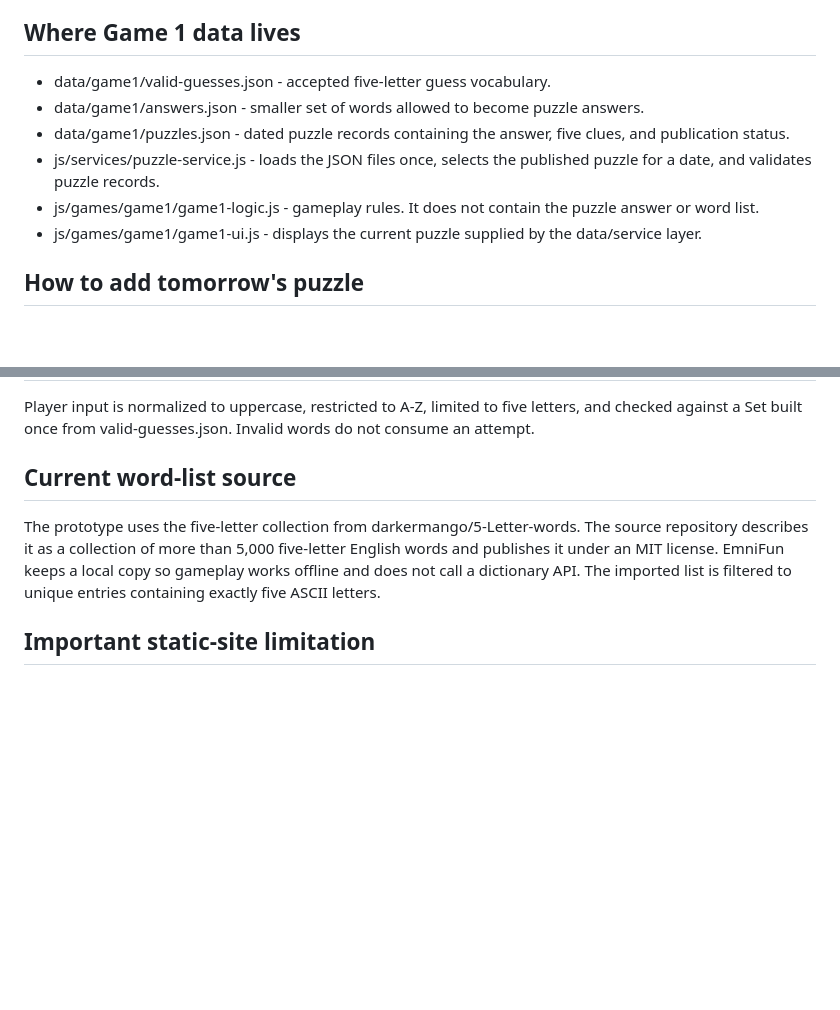
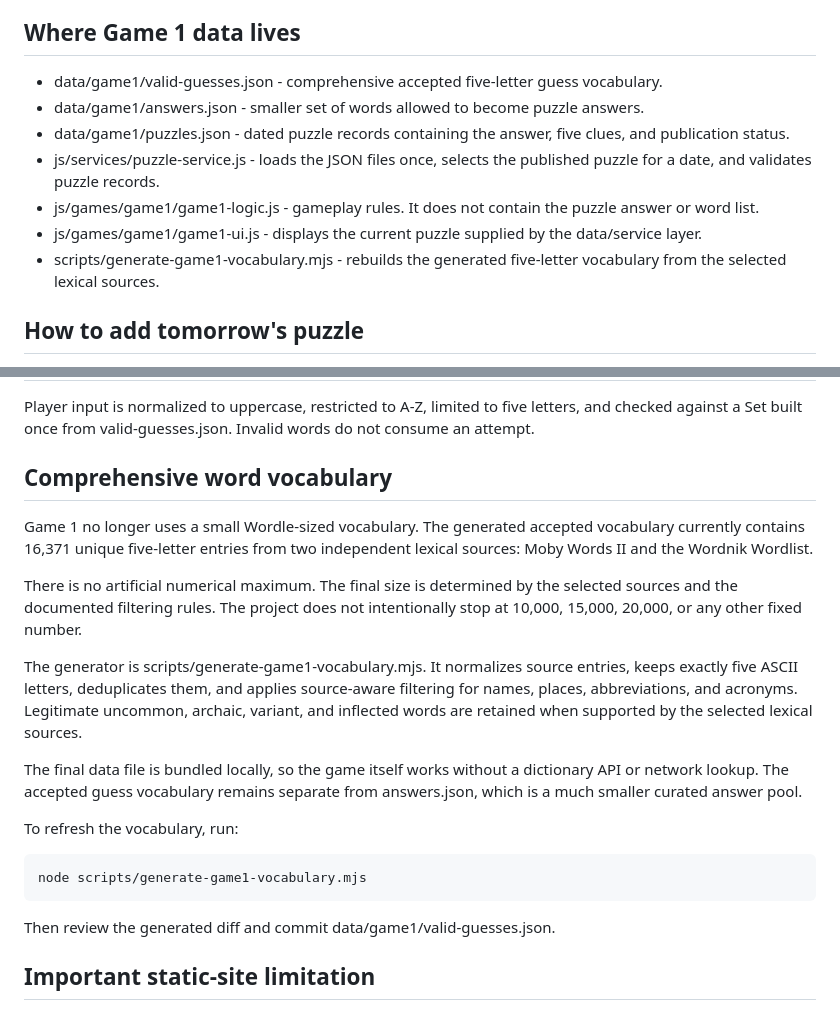
Before and after one commit to emnifun/EmniFun, a Markdown page: README.md, 2 parts joined by grey strips. Drawn GitHub-style; blank space fills up the shorter version.

Commit message:
Document comprehensive Game 1 vocabulary

```diff
--- a/README.md
+++ b/README.md
@@ -8,12 +8,13 @@ Game 1 is playable and its content is now data-driven. Game 2 and Game 3 remain
 
 ## Where Game 1 data lives
 
-- data/game1/valid-guesses.json - accepted five-letter guess vocabulary.
+- data/game1/valid-guesses.json - comprehensive accepted five-letter guess vocabulary.
 - data/game1/answers.json - smaller set of words allowed to become puzzle answers.
 - data/game1/puzzles.json - dated puzzle records containing the answer, five clues, and publication status.
 - js/services/puzzle-service.js - loads the JSON files once, selects the published puzzle for a date, and validates puzzle records.
 - js/games/game1/game1-logic.js - gameplay rules. It does not contain the puzzle answer or word list.
 - js/games/game1/game1-ui.js - displays the current puzzle supplied by the data/service layer.
+- scripts/generate-game1-vocabulary.mjs - rebuilds the generated five-letter vocabulary from the selected lexical sources.
 
 ## How to add tomorrow's puzzle
 
@@ -37,9 +38,21 @@ Supported values are draft, scheduled, published, and archived. Normal gameplay
 
 Player input is normalized to uppercase, restricted to A-Z, limited to five letters, and checked against a Set built once from valid-guesses.json. Invalid words do not consume an attempt.
 
-## Current word-list source
+## Comprehensive word vocabulary
 
-The prototype uses the five-letter collection from darkermango/5-Letter-words. The source repository describes it as a collection of more than 5,000 five-letter English words and publishes it under an MIT license. EmniFun keeps a local copy so gameplay works offline and does not call a dictionary API. The imported list is filtered to unique entries containing exactly five ASCII letters.
+Game 1 no longer uses a small Wordle-sized vocabulary. The generated accepted vocabulary currently contains 16,371 unique five-letter entries from two independent lexical sources: Moby Words II and the Wordnik Wordlist.
+
+There is no artificial numerical maximum. The final size is determined by the selected sources and the documented filtering rules. The project does not intentionally stop at 10,000, 15,000, 20,000, or any other fixed number.
+
+The generator is scripts/generate-game1-vocabulary.mjs. It normalizes source entries, keeps exactly five ASCII letters, deduplicates them, and applies source-aware filtering for names, places, abbreviations, and acronyms. Legitimate uncommon, archaic, variant, and inflected words are retained when supported by the selected lexical sources.
+
+The final data file is bundled locally, so the game itself works without a dictionary API or network lookup. The accepted guess vocabulary remains separate from answers.json, which is a much smaller curated answer pool.
+
+To refresh the vocabulary, run:
+
+    node scripts/generate-game1-vocabulary.mjs
+
+Then review the generated diff and commit data/game1/valid-guesses.json.
 
 ## Important static-site limitation
 
```
Also changed, not shown: other parts of README.md (+1 -1 lines).
